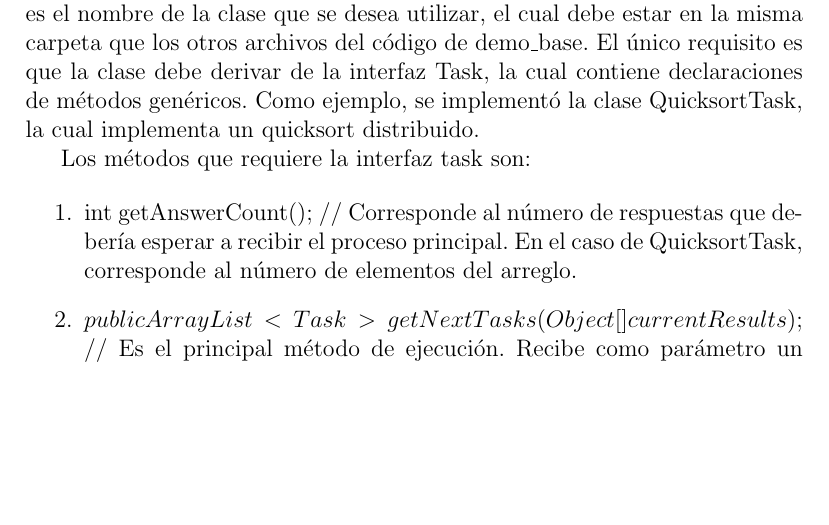
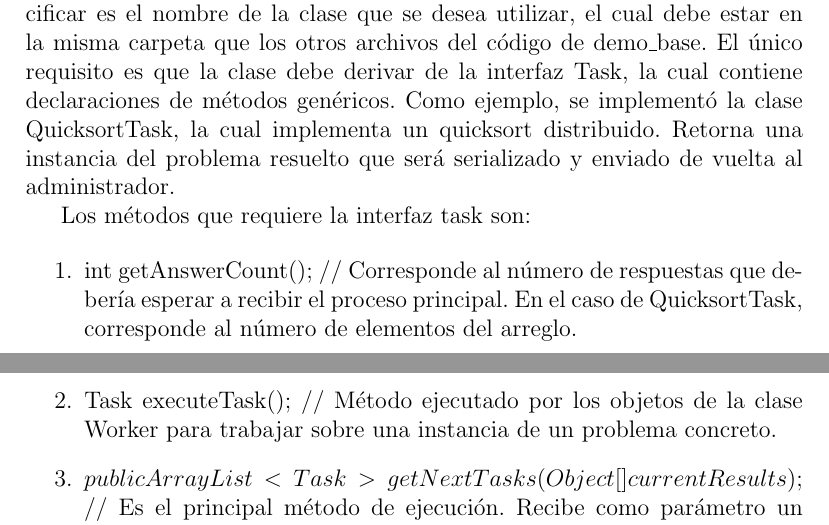
Before and after one commit to pelluch/iic3373-t5, a LaTeX document (doc/informe.tex): part of page 2 of 3 before the commit and two parts of pages 2 and 3 of 3 after it, the two joined at a grey line, cut so that both start at the same text, the shorter picture padded with empty space. Compiled offline with pdfLaTeX.

Commit message:
Add missing interface method to docs

```diff
--- a/doc/informe.tex
+++ b/doc/informe.tex
@@ -24,12 +24,13 @@
 
 	Para solucionar el problema planteado, se optó por utilizar el código base en Java entregado a los alumnos. La solución está en dos carpetas distintas, al igual que el código base: En demo se encuentra la clase Executor, que fue ligeramente modificada para poder trabajar con un parámetro extra, que especifica el problema que se quiere resolver (bonus del enunciado). En demo\_base se encuentra el código correspondientes a los problemas y trabajadores de la red adhoc.
 
-	El problema se carga por reflection y se le pide al usuario por consola, inmediatamente después de que se le pide elegir si quiere cargar una matriz de adyacencia aleatoria o bien una prefabricada. Lo único que se debe especificar es el nombre de la clase que se desea utilizar, el cual debe estar en la misma carpeta que los otros archivos del código de demo\_base. El único requisito es que la clase debe derivar de la interfaz Task, la cual contiene declaraciones de métodos genéricos. Como ejemplo, se implementó la clase QuicksortTask, la cual implementa un quicksort distribuido.
+	El problema se carga por reflection y se le pide al usuario por consola, inmediatamente después de que se le pide elegir si quiere cargar una matriz de adyacencia aleatoria o bien una prefabricada. Lo único que se debe especificar es el nombre de la clase que se desea utilizar, el cual debe estar en la misma carpeta que los otros archivos del código de demo\_base. El único requisito es que la clase debe derivar de la interfaz Task, la cual contiene declaraciones de métodos genéricos. Como ejemplo, se implementó la clase QuicksortTask, la cual implementa un quicksort distribuido. Retorna una instancia del problema resuelto que será serializado y enviado de vuelta al administrador.
 
 	Los métodos que requiere la interfaz task son:
 
 	\begin{enumerate}
 		\item int getAnswerCount(); // Corresponde al número de respuestas que debería esperar a recibir el proceso principal. En el caso de QuicksortTask, corresponde al número de elementos del arreglo.
+		\item Task executeTask(); // Método ejecutado por los objetos de la clase Worker para trabajar sobre una instancia de un problema concreto.
 		\item $public ArrayList<Task> getNextTasks(Object[] currentResults);$ // Es el principal método de ejecución. Recibe como parámetro un arreglo de Objects correspondientes a la solución actual, el cual puede contener cualquier tipo de objeto. En el caso de QuicksortTask, son enteros. Puede tener un número arbitrario de elementos.
 		Retorna un ArrayLists de Tasks que corresponden a los próximo subtasks que deben ejecutar otros procesos en paralelo. Nuevamente, para el caso de QuicksortTask, es un ArrayList de dos elementos correspondientes a las dos llamadas recursivas de Quicksort.
 
```
Also changed, not shown: doc/informe.pdf.
